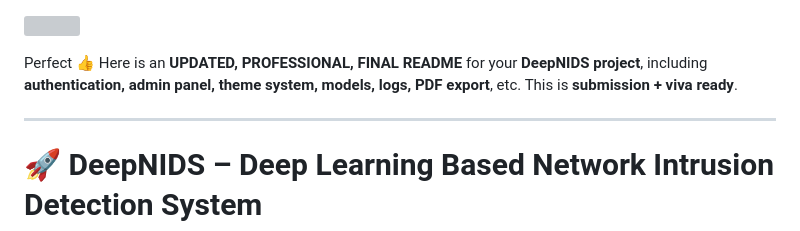
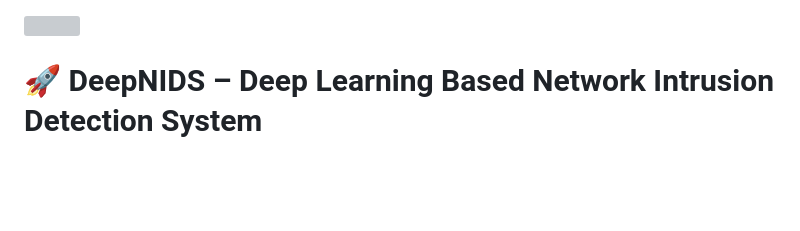
Before and after one commit to Pras7616533/NIDS-Final-Project, a Markdown page: README.md, the part around the change. GitHub-like rendering; blank space fills up the shorter version; grey boxes are pictures that could not be loaded.

Commit message:
Update README for DeepNIDS project
Removed outdated content and simplified the README.

```diff
--- a/README.md
+++ b/README.md
@@ -1,10 +1,4 @@
 ![](app/static/images/security.jpeg)
-
-Perfect 👍
-Here is an **UPDATED, PROFESSIONAL, FINAL README** for your **DeepNIDS project**, including **authentication, admin panel, theme system, models, logs, PDF export**, etc.
-This is **submission + viva ready**.
-
----
 
 # 🚀 DeepNIDS – Deep Learning Based Network Intrusion Detection System
 
```
